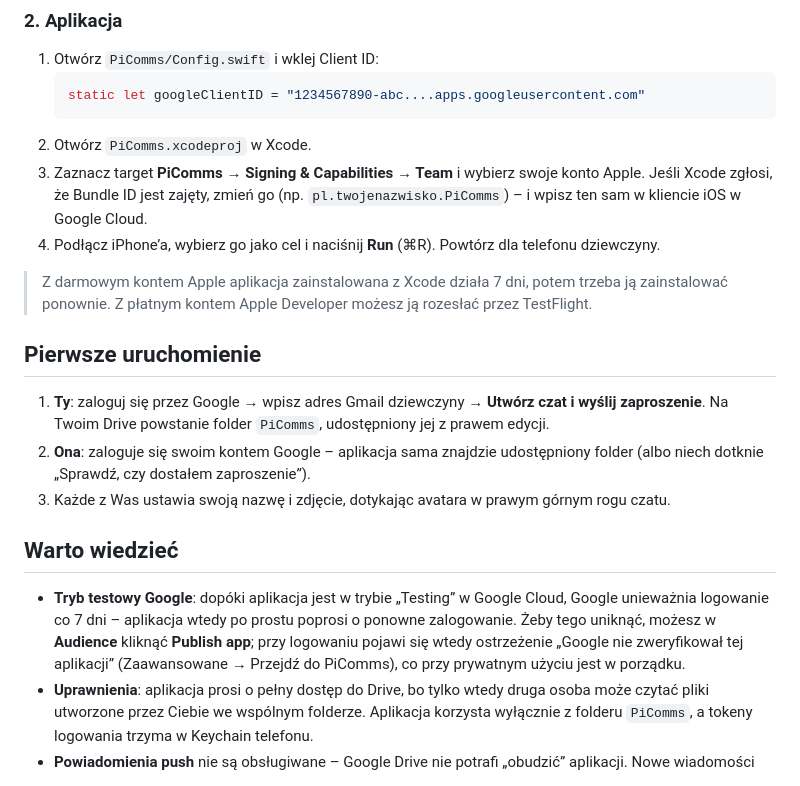
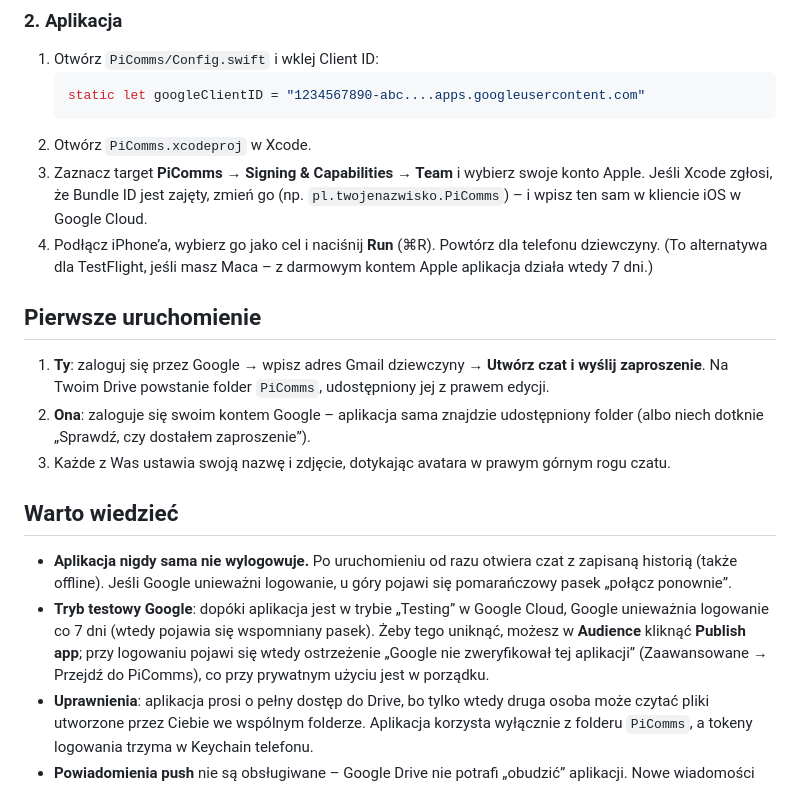
Before and after one commit to pikczu77/PiComms, a Markdown page: README.md, the part around one of its changes. GitHub-like rendering.

```diff
--- a/README.md
+++ b/README.md
@@ -49,8 +72,8 @@ Potrzebujesz Maca z Xcode 15 lub nowszym oraz konta Google.
 3. Zaznacz target **PiComms → Signing & Capabilities → Team** i wybierz swoje konto Apple.
    Jeśli Xcode zgłosi, że Bundle ID jest zajęty, zmień go (np. `pl.twojenazwisko.PiComms`) – i wpisz ten sam w kliencie iOS w Google Cloud.
 4. Podłącz iPhone’a, wybierz go jako cel i naciśnij **Run** (⌘R). Powtórz dla telefonu dziewczyny.
+   (To alternatywa dla TestFlight, jeśli masz Maca – z darmowym kontem Apple aplikacja działa wtedy 7 dni.)
 
-> Z darmowym kontem Apple aplikacja zainstalowana z Xcode działa 7 dni, potem trzeba ją zainstalować ponownie. Z płatnym kontem Apple Developer możesz ją rozesłać przez TestFlight.
 
 ## Pierwsze uruchomienie
 
@@ -62,7 +85,8 @@ Potrzebujesz Maca z Xcode 15 lub nowszym oraz konta Google.
 
 ## Warto wiedzieć
 
-- **Tryb testowy Google**: dopóki aplikacja jest w trybie „Testing” w Google Cloud, Google unieważnia logowanie co 7 dni – aplikacja wtedy po prostu poprosi o ponowne zalogowanie. Żeby tego uniknąć, możesz w **Audience** kliknąć **Publish app**; przy logowaniu pojawi się wtedy ostrzeżenie „Google nie zweryfikował tej aplikacji” (Zaawansowane → Przejdź do PiComms), co przy prywatnym użyciu jest w porządku.
+- **Aplikacja nigdy sama nie wylogowuje.** Po uruchomieniu od razu otwiera czat z zapisaną historią (także offline). Jeśli Google unieważni logowanie, u góry pojawi się pomarańczowy pasek „połącz ponownie”.
+- **Tryb testowy Google**: dopóki aplikacja jest w trybie „Testing” w Google Cloud, Google unieważnia logowanie co 7 dni (wtedy pojawia się wspomniany pasek). Żeby tego uniknąć, możesz w **Audience** kliknąć **Publish app**; przy logowaniu pojawi się wtedy ostrzeżenie „Google nie zweryfikował tej aplikacji” (Zaawansowane → Przejdź do PiComms), co przy prywatnym użyciu jest w porządku.
 - **Uprawnienia**: aplikacja prosi o pełny dostęp do Drive, bo tylko wtedy druga osoba może czytać pliki utworzone przez Ciebie we wspólnym folderze. Aplikacja korzysta wyłącznie z folderu `PiComms`, a tokeny logowania trzyma w Keychain telefonu.
 - **Powiadomienia push** nie są obsługiwane – Google Drive nie potrafi „obudzić” aplikacji. Nowe wiadomości pojawiają się, gdy aplikacja jest otwarta.
 
```
Also changed, not shown: other parts of README.md (+23 -0 lines).
